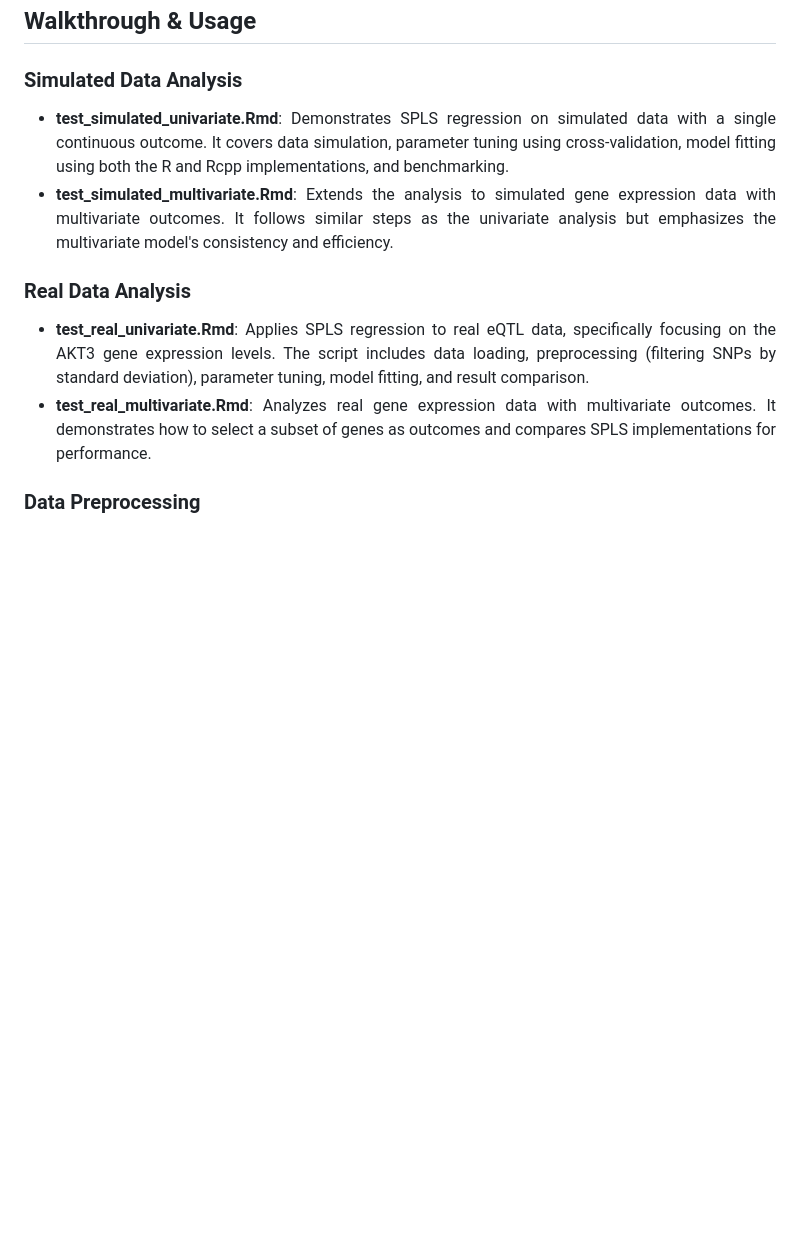
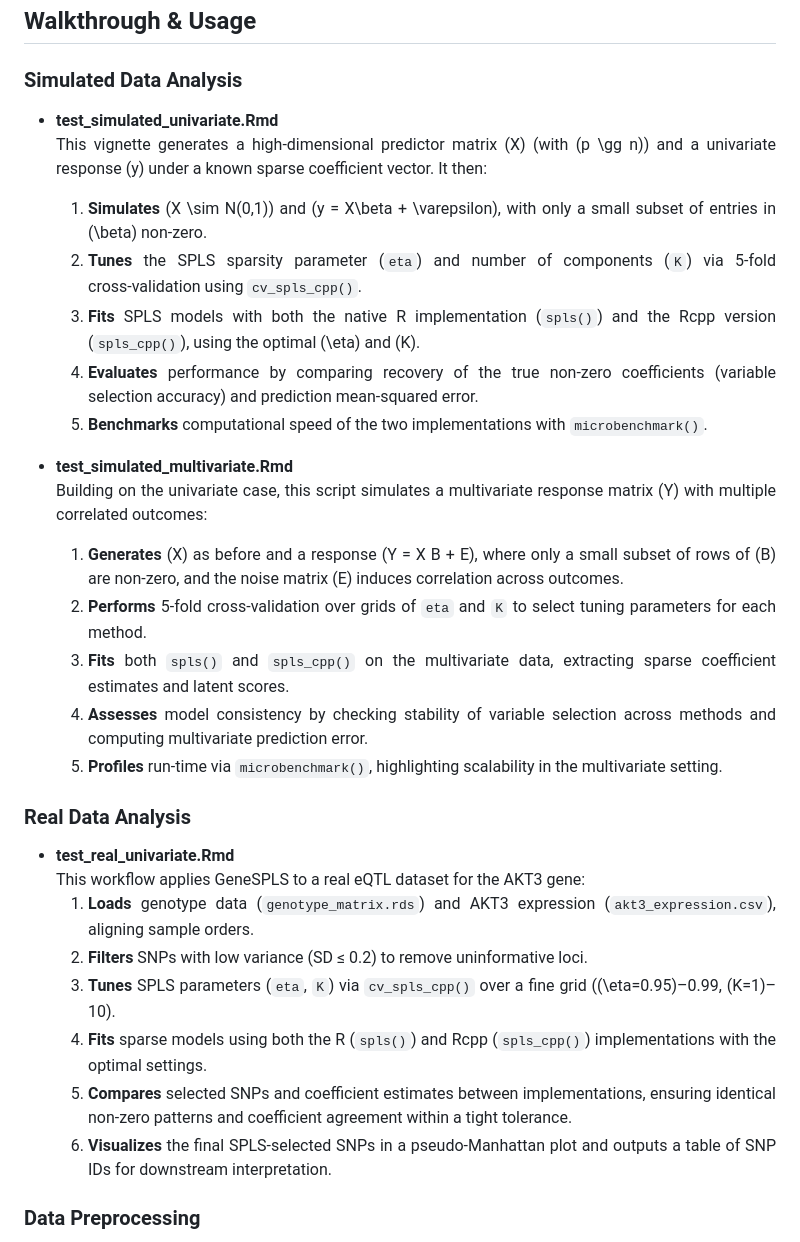
Before and after one commit to syl051088/GeneSPLS, a Markdown page: dev/README.md, the part around the change. GitHub-like rendering; blank space fills up the shorter version.

```diff
--- a/dev/README.md
+++ b/dev/README.md
@@ -249,12 +249,31 @@ Ensure that you have the GNU General Public License v3.0 for licensing.
 ## Walkthrough & Usage
 
 ### Simulated Data Analysis
-- **test_simulated_univariate.Rmd**: Demonstrates SPLS regression on simulated data with a single continuous outcome. It covers data simulation, parameter tuning using cross-validation, model fitting using both the R and Rcpp implementations, and benchmarking.
-- **test_simulated_multivariate.Rmd**: Extends the analysis to simulated gene expression data with multivariate outcomes. It follows similar steps as the univariate analysis but emphasizes the multivariate model's consistency and efficiency.
+- **test_simulated_univariate.Rmd**
+  This vignette generates a high‑dimensional predictor matrix \(X\) (with \(p \gg n\)) and a univariate response \(y\) under a known sparse coefficient vector. It then:
+  1. **Simulates** \(X \sim N(0,1)\) and \(y = X\beta + \varepsilon\), with only a small subset of entries in \(\beta\) non‑zero.
+  2. **Tunes** the SPLS sparsity parameter (`eta`) and number of components (`K`) via 5‑fold cross‑validation using `cv_spls_cpp()`.
+  3. **Fits** SPLS models with both the native R implementation (`spls()`) and the Rcpp version (`spls_cpp()`), using the optimal \(\eta\) and \(K\).
+  4. **Evaluates** performance by comparing recovery of the true non‐zero coefficients (variable selection accuracy) and prediction mean‐squared error.
+  5. **Benchmarks** computational speed of the two implementations with `microbenchmark()`.
+
+- **test_simulated_multivariate.Rmd**
+  Building on the univariate case, this script simulates a multivariate response matrix \(Y\) with multiple correlated outcomes:
+  1. **Generates** \(X\) as before and a response \(Y = X B + E\), where only a small subset of rows of \(B\) are non‑zero, and the noise matrix \(E\) induces correlation across outcomes.
+  2. **Performs** 5‑fold cross‑validation over grids of `eta` and `K` to select tuning parameters for each method.
+  3. **Fits** both `spls()` and `spls_cpp()` on the multivariate data, extracting sparse coefficient estimates and latent scores.
+  4. **Assesses** model consistency by checking stability of variable selection across methods and computing multivariate prediction error.
+  5. **Profiles** run‐time via `microbenchmark()`, highlighting scalability in the multivariate setting.
 
 ### Real Data Analysis
-- **test_real_univariate.Rmd**: Applies SPLS regression to real eQTL data, specifically focusing on the AKT3 gene expression levels. The script includes data loading, preprocessing (filtering SNPs by standard deviation), parameter tuning, model fitting, and result comparison.
-- **test_real_multivariate.Rmd**: Analyzes real gene expression data with multivariate outcomes. It demonstrates how to select a subset of genes as outcomes and compares SPLS implementations for performance.
+- **test_real_univariate.Rmd**
+  This workflow applies GeneSPLS to a real eQTL dataset for the AKT3 gene:
+  1. **Loads** genotype data (`genotype_matrix.rds`) and AKT3 expression (`akt3_expression.csv`), aligning sample orders.
+  2. **Filters** SNPs with low variance (SD ≤ 0.2) to remove uninformative loci.
+  3. **Tunes** SPLS parameters (`eta`, `K`) via `cv_spls_cpp()` over a fine grid (\(\eta=0.95\)–0.99, \(K=1\)–10).
+  4. **Fits** sparse models using both the R (`spls()`) and Rcpp (`spls_cpp()`) implementations with the optimal settings.
+  5. **Compares** selected SNPs and coefficient estimates between implementations, ensuring identical non‑zero patterns and coefficient agreement within a tight tolerance.
+  6. **Visualizes** the final SPLS‑selected SNPs in a pseudo‑Manhattan plot and outputs a table of SNP IDs for downstream interpretation.
 
 ### Data Preprocessing
 A separate script (`Process_GeneExpression_Genotype.R`) is provided to harmonize and process the genotype and gene expression datasets (sourced from the Geuvadis consortium). This script:
```
